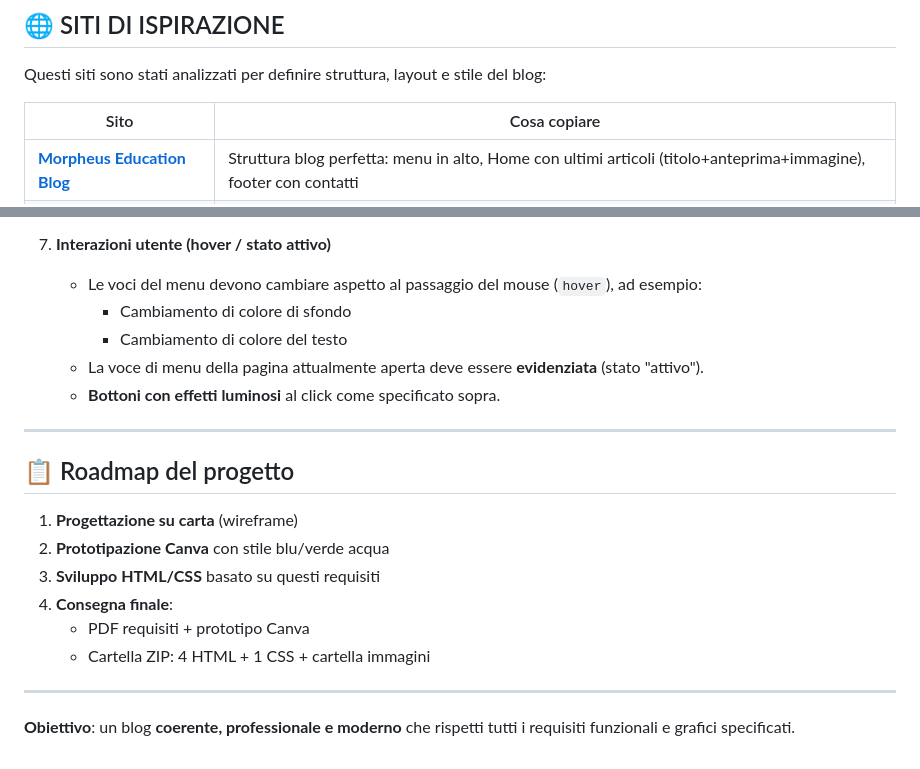
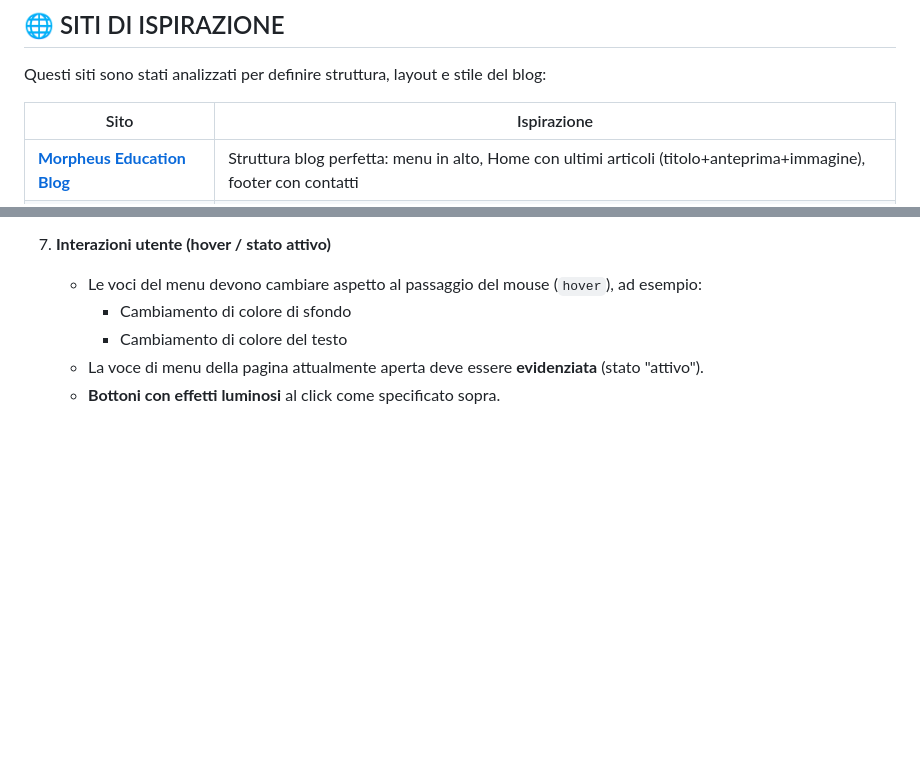
Before and after one commit to aleluj/Blog_UDA, a Markdown page: README.md, 2 parts joined by grey strips. GitHub-like rendering; blank space fills up the shorter version.

Commit message:
Revise inspiration table and remove roadmap section
Updated the inspiration section and removed the roadmap.

```diff
--- a/README.md
+++ b/README.md
@@ -9,7 +9,7 @@ Serve come guida sia per la progettazione grafica (Canva) sia per lo sviluppo in
 
 Questi siti sono stati analizzati per definire struttura, layout e stile del blog:
 
-| Sito | Cosa copiare |
+| Sito | Ispirazione |
 |------|-------------|
 | **[Morpheus Education Blog](https://www.morpheus.education/it/blog)** | Struttura blog perfetta: menu in alto, Home con ultimi articoli (titolo+anteprima+immagine), footer con contatti |
 | **[DeepCharts](https://www.deepcharts.com/)** | Grafica moderna blu scuro, titoli verdi, testo bianco, layout squadrato con bordi arrotondati, hover effects |
@@ -137,18 +137,3 @@ Questi siti sono stati analizzati per definire struttura, layout e stile del blo
      - Cambiamento di colore del testo
    - La voce di menu della pagina attualmente aperta deve essere **evidenziata** (stato "attivo").
    - **Bottoni con effetti luminosi** al click come specificato sopra.
-
----
-
-## 📋 Roadmap del progetto
-
-1. **Progettazione su carta** (wireframe)
-2. **Prototipazione Canva** con stile blu/verde acqua
-3. **Sviluppo HTML/CSS** basato su questi requisiti
-4. **Consegna finale**:
-   - PDF requisiti + prototipo Canva
-   - Cartella ZIP: 4 HTML + 1 CSS + cartella immagini
-
----
-
-**Obiettivo**: un blog **coerente, professionale e moderno** che rispetti tutti i requisiti funzionali e grafici specificati.
```
